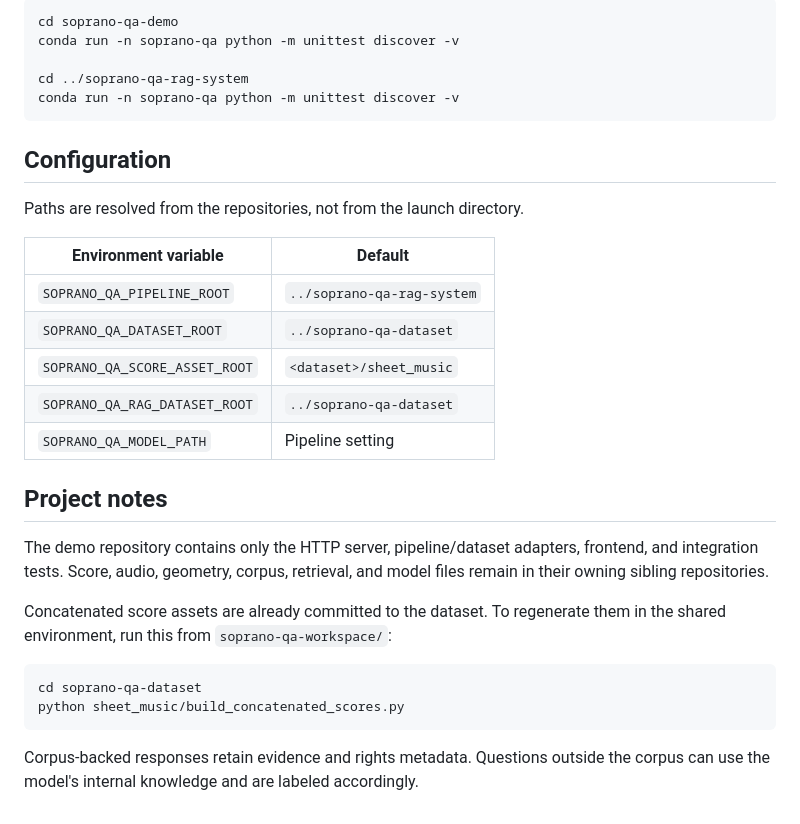
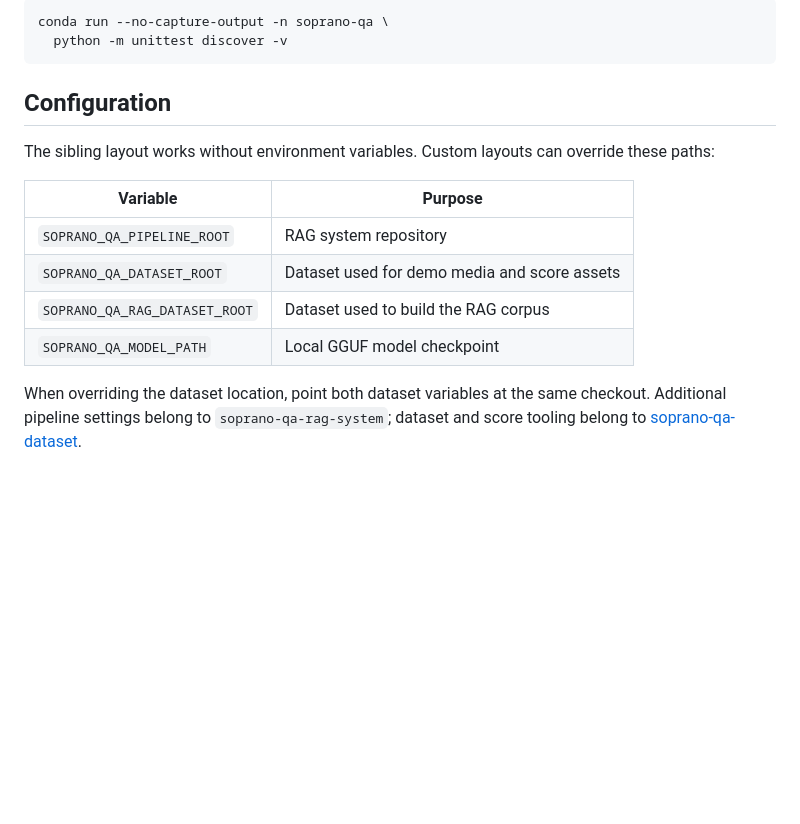
Before and after one commit to minigb/soprano-qa-demo, a Markdown page: README.md, the part around one of its changes. Drawn GitHub-style; blank space fills up the shorter version.

Commit message:
Streamline demo documentation

````diff
--- a/README.md
+++ b/README.md
@@ -101,37 +85,22 @@ From `soprano-qa-workspace/`:
 
 ```bash
-cd soprano-qa-demo
-conda run -n soprano-qa python -m unittest discover -v
-
-cd ../soprano-qa-rag-system
-conda run -n soprano-qa python -m unittest discover -v
+conda run --no-capture-output -n soprano-qa \
+  python -m unittest discover -v
 ```
 
 ## Configuration
 
-Paths are resolved from the repositories, not from the launch directory.
+The sibling layout works without environment variables. Custom layouts can
+override these paths:
 
-| Environment variable | Default |
+| Variable | Purpose |
 | --- | --- |
-| `SOPRANO_QA_PIPELINE_ROOT` | `../soprano-qa-rag-system` |
-| `SOPRANO_QA_DATASET_ROOT` | `../soprano-qa-dataset` |
-| `SOPRANO_QA_SCORE_ASSET_ROOT` | `<dataset>/sheet_music` |
-| `SOPRANO_QA_RAG_DATASET_ROOT` | `../soprano-qa-dataset` |
-| `SOPRANO_QA_MODEL_PATH` | Pipeline setting |
+| `SOPRANO_QA_PIPELINE_ROOT` | RAG system repository |
+| `SOPRANO_QA_DATASET_ROOT` | Dataset used for demo media and score assets |
+| `SOPRANO_QA_RAG_DATASET_ROOT` | Dataset used to build the RAG corpus |
+| `SOPRANO_QA_MODEL_PATH` | Local GGUF model checkpoint |
 
-## Project notes
-
-The demo repository contains only the HTTP server, pipeline/dataset adapters,
-frontend, and integration tests. Score, audio, geometry, corpus, retrieval, and
-model files remain in their owning sibling repositories.
-
-Concatenated score assets are already committed to the dataset. To regenerate
-them in the shared environment, run this from `soprano-qa-workspace/`:
-
-```bash
-cd soprano-qa-dataset
-python sheet_music/build_concatenated_scores.py
-```
-
-Corpus-backed responses retain evidence and rights metadata. Questions outside
-the corpus can use the model's internal knowledge and are labeled accordingly.
+When overriding the dataset location, point both dataset variables at the same
+checkout. Additional pipeline settings belong to `soprano-qa-rag-system`;
+dataset and score tooling belong to
+[soprano-qa-dataset](https://github.com/minigb/soprano-qa-dataset).
````
Also changed, not shown: other parts of README.md (+43 -59 lines).
